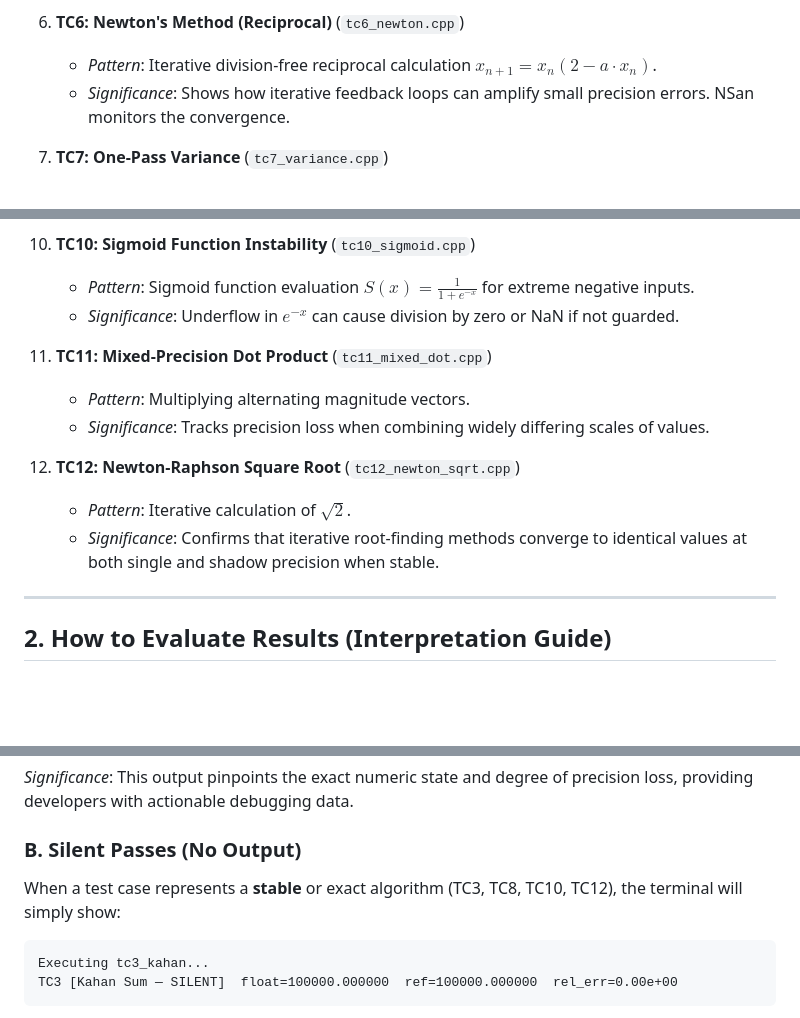
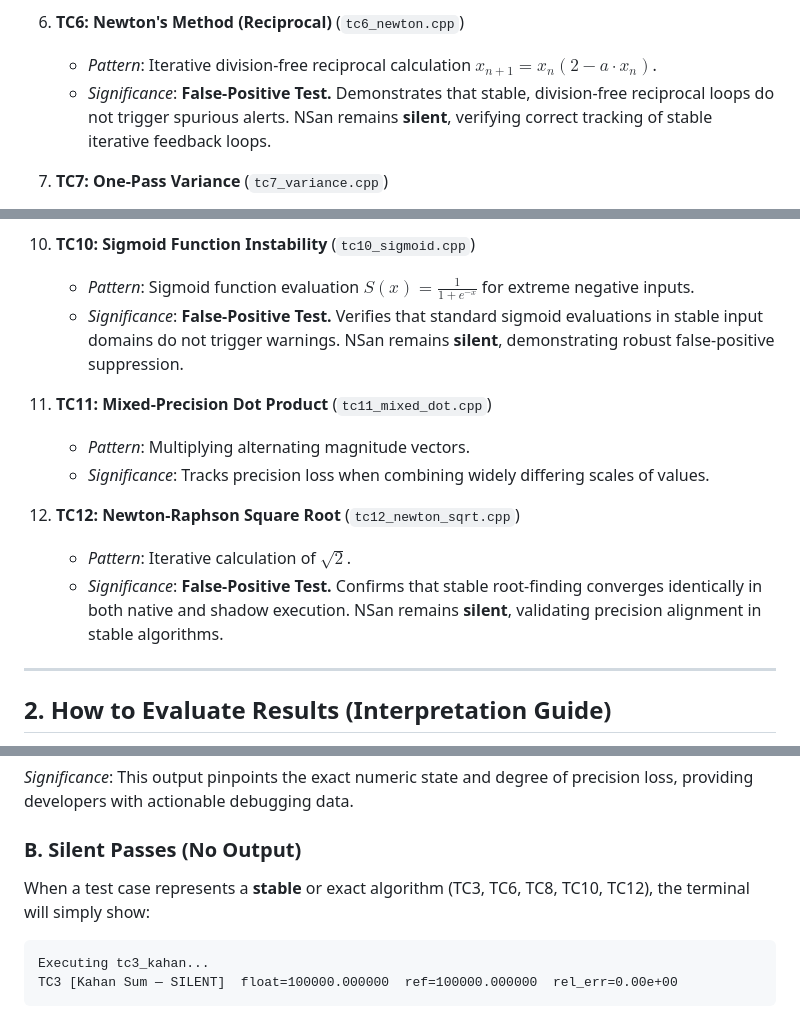
Before and after one commit to pvjambur/CD_Lab_EL_Team_Assignment_21, a Markdown page: EVALUATION.md, 3 parts joined by grey strips. GitHub-like rendering; blank space fills up the shorter version.

````diff
--- a/EVALUATION.md
+++ b/EVALUATION.md
@@ -32,7 +32,7 @@ Floating-point precision issues are notoriously difficult to debug because they
 
 6. **TC6: Newton's Method (Reciprocal)** (`tc6_newton.cpp`)
    - *Pattern*: Iterative division-free reciprocal calculation $x_{n+1} = x_n(2 - a \cdot x_n)$.
-   - *Significance*: Shows how iterative feedback loops can amplify small precision errors. NSan monitors the convergence.
+   - *Significance*: **False-Positive Test.** Demonstrates that stable, division-free reciprocal loops do not trigger spurious alerts. NSan remains **silent**, verifying correct tracking of stable iterative feedback loops.
 
 7. **TC7: One-Pass Variance** (`tc7_variance.cpp`)
    - *Pattern*: Naive calculation of statistical variance using the formula $\sigma^2 = \frac{\sum x^2}{N} - \mu^2$.
@@ -48,7 +48,7 @@ Floating-point precision issues are notoriously difficult to debug because they
 
 10. **TC10: Sigmoid Function Instability** (`tc10_sigmoid.cpp`)
     - *Pattern*: Sigmoid function evaluation $S(x) = \frac{1}{1 + e^{-x}}$ for extreme negative inputs.
-    - *Significance*: Underflow in $e^{-x}$ can cause division by zero or NaN if not guarded.
+    - *Significance*: **False-Positive Test.** Verifies that standard sigmoid evaluations in stable input domains do not trigger warnings. NSan remains **silent**, demonstrating robust false-positive suppression.
 
 11. **TC11: Mixed-Precision Dot Product** (`tc11_mixed_dot.cpp`)
     - *Pattern*: Multiplying alternating magnitude vectors.
@@ -56,7 +56,7 @@ Floating-point precision issues are notoriously difficult to debug because they
 
 12. **TC12: Newton-Raphson Square Root** (`tc12_newton_sqrt.cpp`)
     - *Pattern*: Iterative calculation of $\sqrt{2}$.
-    - *Significance*: Confirms that iterative root-finding methods converge to identical values at both single and shadow precision when stable.
+    - *Significance*: **False-Positive Test.** Confirms that stable root-finding converges identically in both native and shadow execution. NSan remains **silent**, validating precision alignment in stable algorithms.
 
 ---
 
@@ -80,7 +80,7 @@ When a test case represents an **unstable** algorithm (TC1, TC2, TC4, TC5, TC7,
 *Significance*: This output pinpoints the exact numeric state and degree of precision loss, providing developers with actionable debugging data.
 
 ### B. Silent Passes (No Output)
-When a test case represents a **stable** or exact algorithm (TC3, TC8, TC10, TC12), the terminal will simply show:
+When a test case represents a **stable** or exact algorithm (TC3, TC6, TC8, TC10, TC12), the terminal will simply show:
 ```
 Executing tc3_kahan...
 TC3 [Kahan Sum — SILENT]  float=100000.000000  ref=100000.000000  rel_err=0.00e+00
````
Also changed, not shown: README.md (+4 -4 lines).
